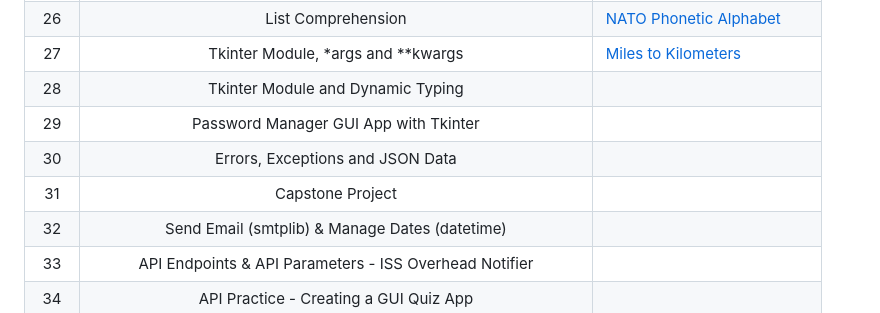
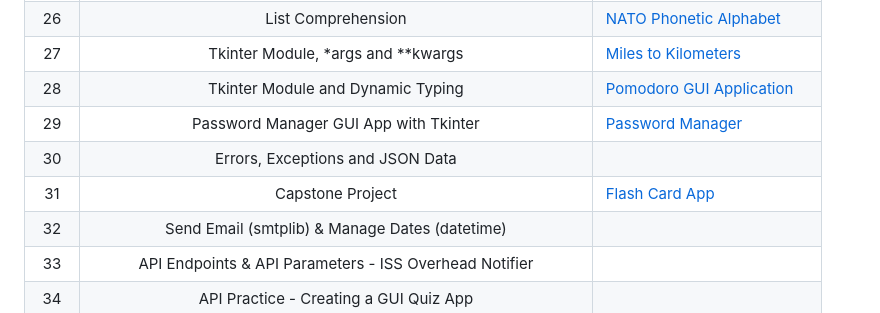
Before and after one commit to Kaukasologie/python_100_day_of_code, a Markdown page: README.md, the part around the change. GitHub-like rendering.

```diff
--- a/README.md
+++ b/README.md
@@ -31,10 +31,10 @@
 | 25  |            Working with CSV Data and the Pandas Library            | [U.S. States Game](https://git.new/us_states_game)               |
 | 26  |                         List Comprehension                         | [NATO Phonetic Alphabet](https://git.new/nato_alphabet)          |
 | 27  |                 Tkinter Module, *args and **kwargs                 | [Miles to Kilometers](https://git.new/miles_to_kilometers)       |
-| 28  |                 Tkinter Module and Dynamic Typing                  | []()                                                             |
-| 29  |               Password Manager GUI App with Tkinter                | []()                                                             |
+| 28  |                 Tkinter Module and Dynamic Typing                  | [Pomodoro GUI Application](https://git.new/tkinter_pomodoro)     |
+| 29  |               Password Manager GUI App with Tkinter                | [Password Manager](https://git.new/password_manager)             |
 | 30  |                  Errors, Exceptions and JSON Data                  | []()                                                             |
-| 31  |                          Capstone Project                          | []()                                                             |
+| 31  |                          Capstone Project                          | [Flash Card App](https://git.new/flash_card_app)                 |
 | 32  |           Send Email (smtplib) & Manage Dates (datetime)           | []()                                                             |
 | 33  |       API Endpoints & API Parameters - ISS Overhead Notifier       | []()                                                             |
 | 34  |               API Practice - Creating a GUI Quiz App               | []()                                                             |
```
